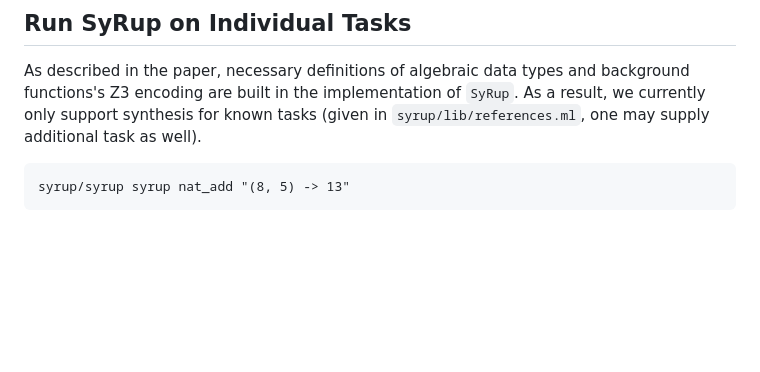
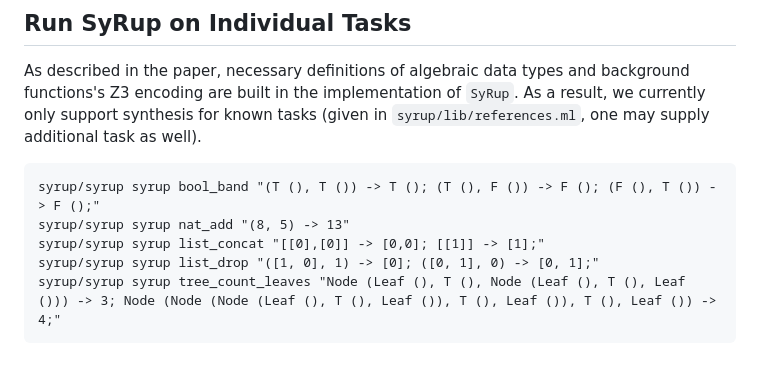
Before and after one commit to VictorYYW/syrup_artifacts, a Markdown page: README.md, the part around the change. GitHub-like rendering; blank space fills up the shorter version.

Commit message:
add more example commands for running the synthesizer

````diff
--- a/README.md
+++ b/README.md
@@ -160,5 +160,9 @@ synthesis for known tasks (given in `syrup/lib/references.ml`, one may
 supply additional task as well).
 
 ```
+syrup/syrup syrup bool_band "(T (), T ()) -> T (); (T (), F ()) -> F (); (F (), T ()) -> F ();"
 syrup/syrup syrup nat_add "(8, 5) -> 13"
+syrup/syrup syrup list_concat "[[0],[0]] -> [0,0]; [[1]] -> [1];"
+syrup/syrup syrup list_drop "([1, 0], 1) -> [0]; ([0, 1], 0) -> [0, 1];"
+syrup/syrup syrup tree_count_leaves "Node (Leaf (), T (), Node (Leaf (), T (), Leaf ())) -> 3; Node (Node (Node (Leaf (), T (), Leaf ()), T (), Leaf ()), T (), Leaf ()) -> 4;"
 ```
````
